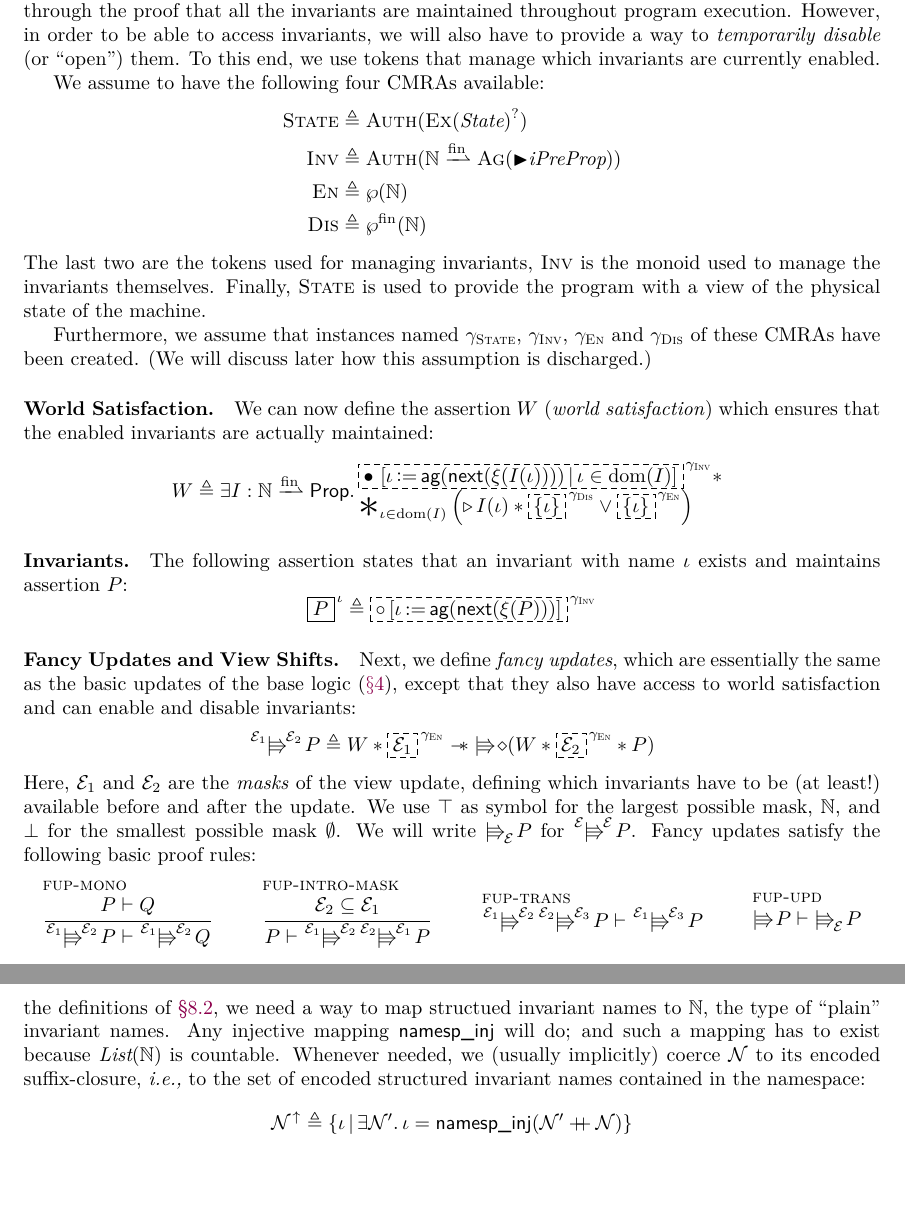
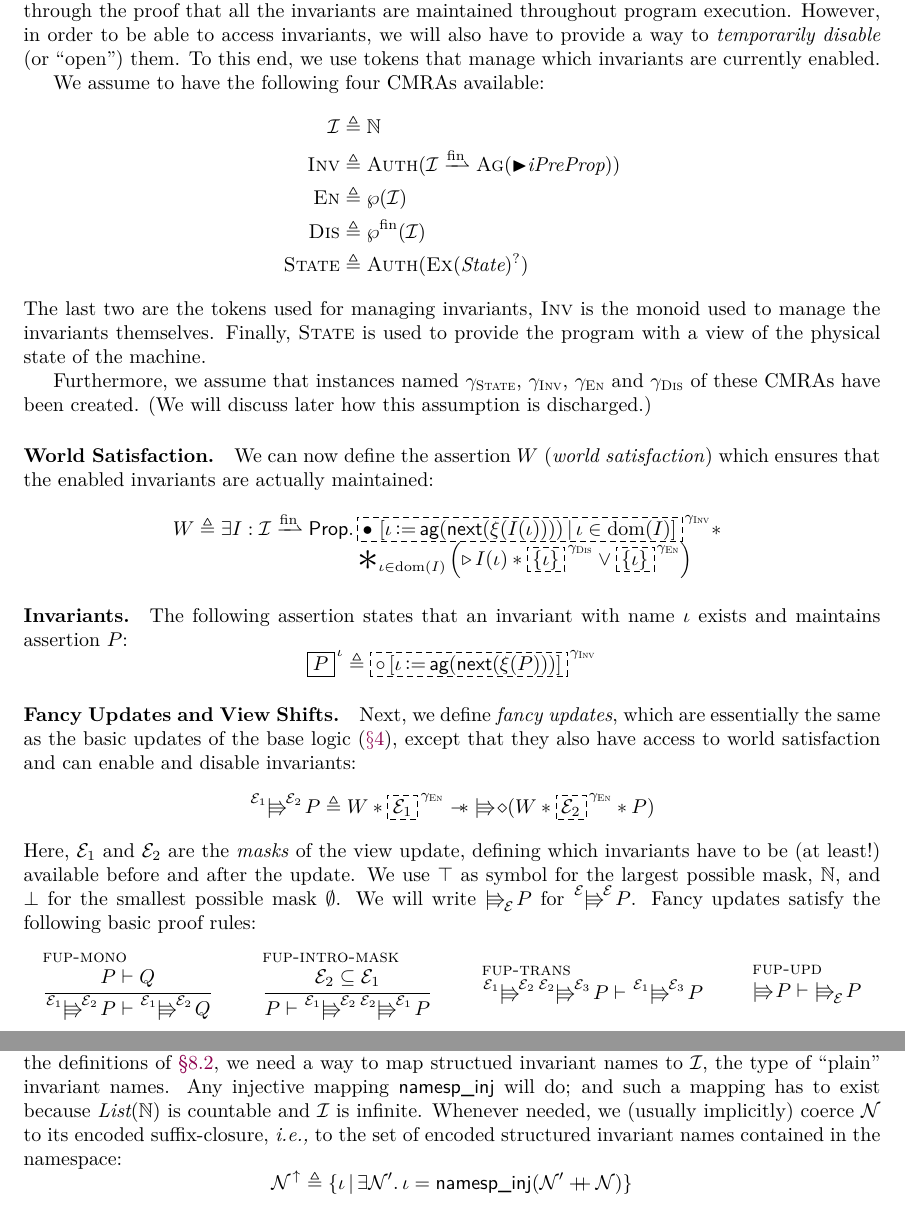
Before and after one commit to izgzhen/iris-coq, a LaTeX paper (docs/iris.tex, which reads docs/program-logic.tex): two parts of pages 26 and 31 of 32 before the commit and two parts of pages 26 and 31 of 33 after it, joined at a grey line, cut so that both start at the same text. Compiled offline with pdfLaTeX.

Commit message:
give dedicated names to the type of ghost names, invariant names

```diff
--- a/docs/program-logic.tex
+++ b/docs/program-logic.tex
@@ -111,10 +112,11 @@ To this end, we use tokens that manage which invariants are currently enabled.
 
 We assume to have the following four CMRAs available:
 \begin{align*}
-  \textmon{State} \eqdef{}& \authm(\maybe{\exm(\State)}) \\
-  \textmon{Inv} \eqdef{}& \authm(\nat \fpfn \agm(\latert \iPreProp)) \\
-  \textmon{En} \eqdef{}& \pset{\nat} \\
-  \textmon{Dis} \eqdef{}& \finpset{\nat}
+  \mathcal I \eqdef{}& \nat \\
+  \textmon{Inv} \eqdef{}& \authm(\mathcal I \fpfn \agm(\latert \iPreProp)) \\
+  \textmon{En} \eqdef{}& \pset{\mathcal I} \\
+  \textmon{Dis} \eqdef{}& \finpset{\mathcal I} \\
+  \textmon{State} \eqdef{}& \authm(\maybe{\exm(\State)})
 \end{align*}
 The last two are the tokens used for managing invariants, $\textmon{Inv}$ is the monoid used to manage the invariants themselves.
 Finally, $\textmon{State}$ is used to provide the program with a view of the physical state of the machine.
@@ -125,8 +127,8 @@ Furthermore, we assume that instances named $\gname_{\textmon{State}}$, $\gname_
 \paragraph{World Satisfaction.}
 We can now define the assertion $W$ (\emph{world satisfaction}) which ensures that the enabled invariants are actually maintained:
 \begin{align*}
-  W \eqdef{}& \Exists I : \nat \fpfn \Prop.
-  \begin{array}{@{} l}
+  W \eqdef{}& \Exists I : \mathcal I \fpfn \Prop.
+  \begin{array}[t]{@{} l}
     \ownGhost{\gname_{\textmon{Inv}}}{\authfull
       \mapsingletonComp {\iname}
         {\aginj(\latertinj(\wIso(I(\iname))))}
@@ -148,7 +150,7 @@ We use $\top$ as symbol for the largest possible mask, $\nat$, and $\bot$ for th
 We will write $\pvs[\mask] \prop$ for $\pvs[\mask][\mask]\prop$.
 %
 Fancy updates satisfy the following basic proof rules:
-\begin{mathpar}
+\begin{mathparpagebreakable}
 \infer[fup-mono]
 {\prop \proves \propB}
 {\pvs[\mask_1][\mask_2] \prop \proves \pvs[\mask_1][\mask_2] \propB}
@@ -470,8 +472,8 @@ We use the notation $\namesp.\iname$ for the namespace $[\iname] \dplus \namesp$
 
 The elements of a namespaces are \emph{structured invariant names} (think: Java fully qualified class name).
 They, too, are lists of $\nat$, the same type as namespaces.
-In order to connect this up to the definitions of \Sref{sec:invariants}, we need a way to map structued invariant names to $\nat$, the type of ``plain'' invariant names.
-Any injective mapping $\textlog{namesp\_inj}$ will do; and such a mapping has to exist because $\List(\nat)$ is countable.
+In order to connect this up to the definitions of \Sref{sec:invariants}, we need a way to map structued invariant names to $\mathcal I$, the type of ``plain'' invariant names.
+Any injective mapping $\textlog{namesp\_inj}$ will do; and such a mapping has to exist because $\List(\nat)$ is countable and $\mathcal I$ is infinite.
 Whenever needed, we (usually implicitly) coerce $\namesp$ to its encoded suffix-closure, \ie to the set of encoded structured invariant names contained in the namespace: \[\namecl\namesp \eqdef \setComp{\iname}{\Exists \namesp'. \iname = \textlog{namesp\_inj}(\namesp' \dplus \namesp)}\]
 
 We will overload the notation for invariant assertions for using namespaces instead of names:
```
Also changed, not shown: docs/program-logic.tex (5 more changed lines).
